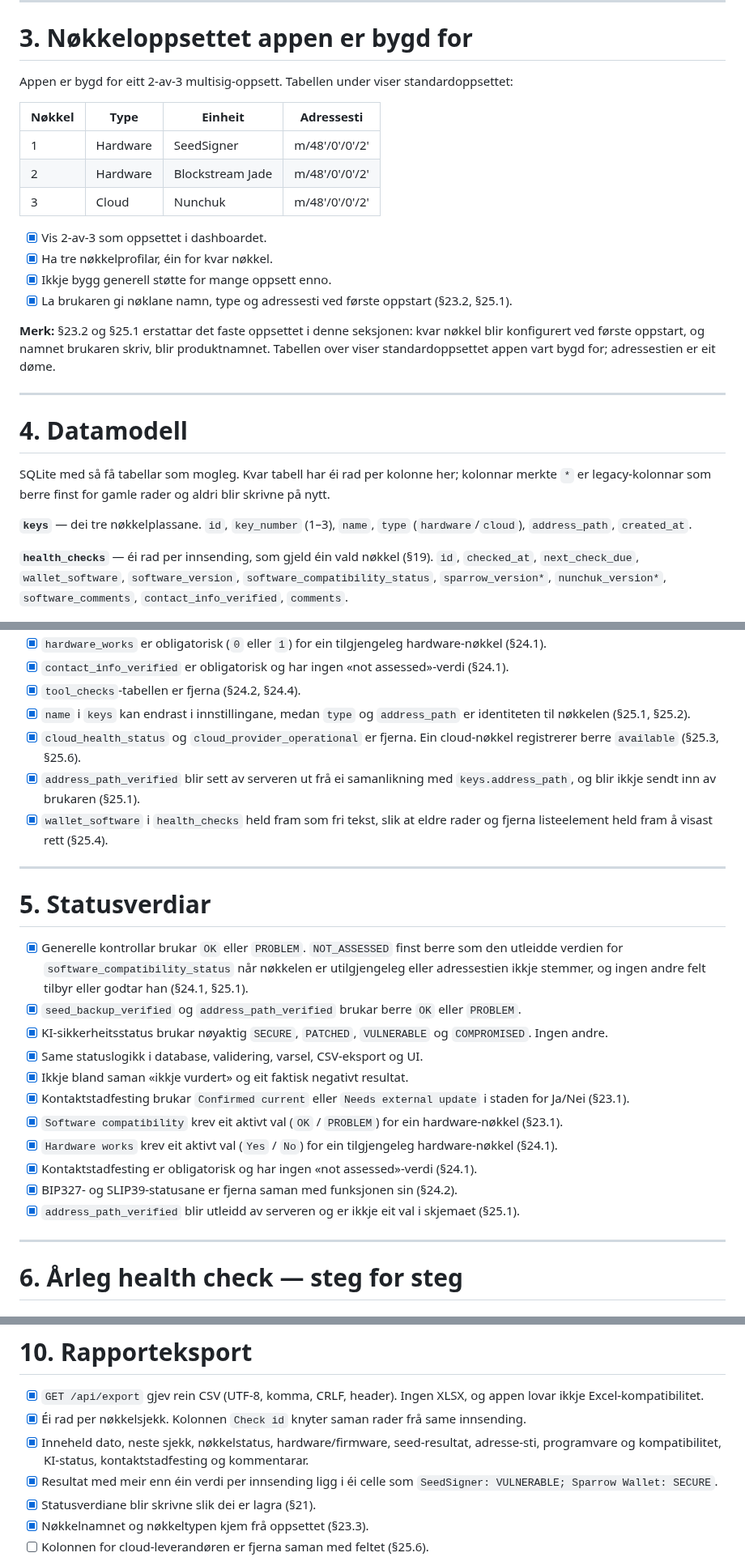
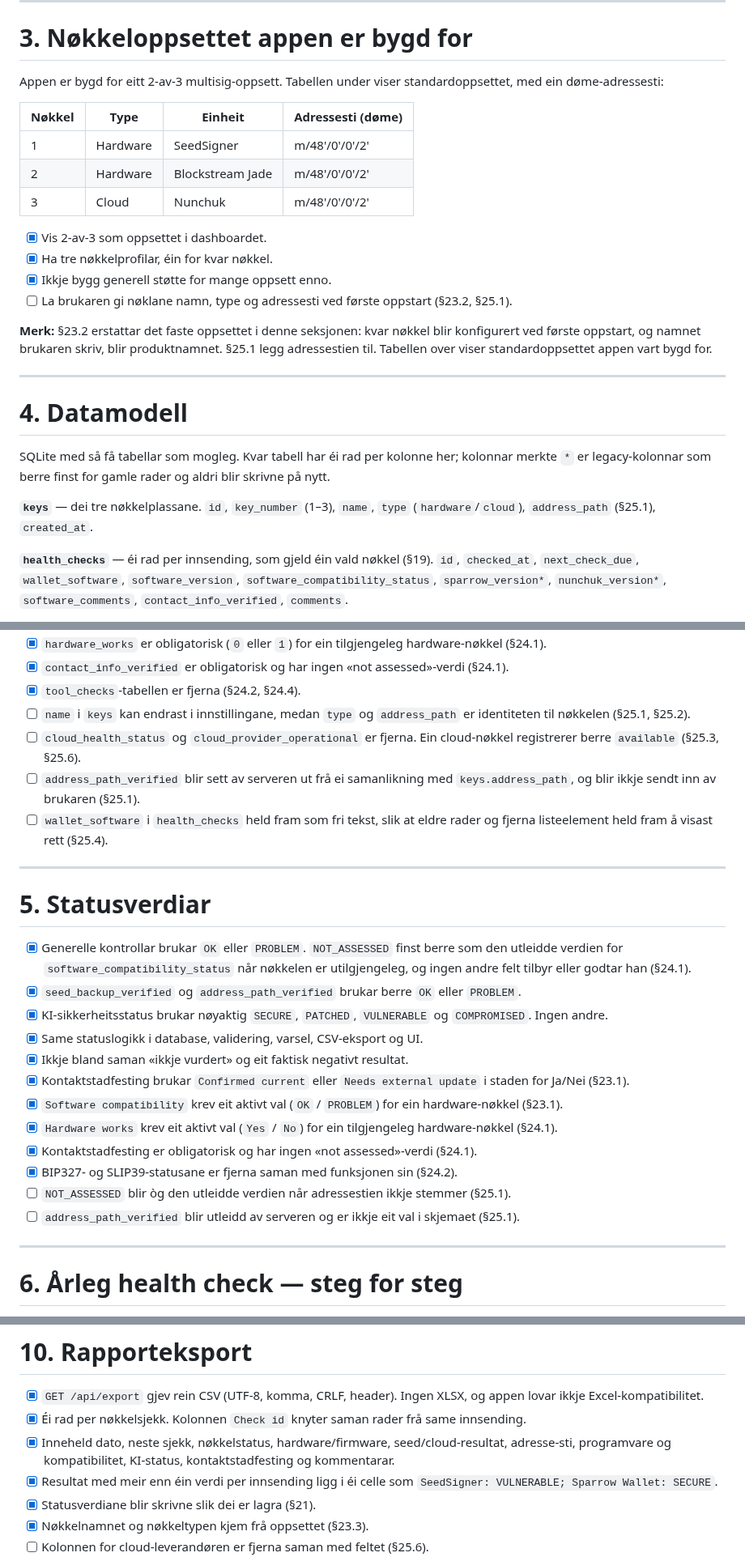
Before and after one commit to sondreolav/vardkey, a Markdown page: TODO.md, 3 parts joined by grey strips. Shown at 81% size. Rendered like a GitHub page.

```diff
--- a/TODO.md
+++ b/TODO.md
@@ -72,9 +72,9 @@ Denne `TODO.md` er det einaste kravgrunnlaget du treng for MVP.
 
 # 3. Nøkkeloppsettet appen er bygd for
 
-Appen er bygd for eitt 2-av-3 multisig-oppsett. Tabellen under viser standardoppsettet:
+Appen er bygd for eitt 2-av-3 multisig-oppsett. Tabellen under viser standardoppsettet, med ein døme-adressesti:
 
-| Nøkkel | Type | Einheit | Adressesti |
+| Nøkkel | Type | Einheit | Adressesti (døme) |
 |---|---|---|---|
 | 1 | Hardware | SeedSigner | m/48'/0'/0'/2' |
 | 2 | Hardware | Blockstream Jade | m/48'/0'/0'/2' |
@@ -83,9 +83,9 @@ Appen er bygd for eitt 2-av-3 multisig-oppsett. Tabellen under viser standardopp
 - [x] Vis 2-av-3 som oppsettet i dashboardet.
 - [x] Ha tre nøkkelprofilar, éin for kvar nøkkel.
 - [x] Ikkje bygg generell støtte for mange oppsett enno.
-- [x] La brukaren gi nøklane namn, type og adressesti ved første oppstart (§23.2, §25.1).
+- [ ] La brukaren gi nøklane namn, type og adressesti ved første oppstart (§23.2, §25.1).
 
-**Merk:** §23.2 og §25.1 erstattar det faste oppsettet i denne seksjonen: kvar nøkkel blir konfigurert ved første oppstart, og namnet brukaren skriv, blir produktnamnet. Tabellen over viser standardoppsettet appen vart bygd for; adressestien er eit døme.
+**Merk:** §23.2 erstattar det faste oppsettet i denne seksjonen: kvar nøkkel blir konfigurert ved første oppstart, og namnet brukaren skriv, blir produktnamnet. §25.1 legg adressestien til. Tabellen over viser standardoppsettet appen vart bygd for.
 
 ---
 
@@ -94,7 +94,7 @@ Appen er bygd for eitt 2-av-3 multisig-oppsett. Tabellen under viser standardopp
 SQLite med så få tabellar som mogleg. Kvar tabell har éi rad per kolonne her; kolonnar merkte `*` er legacy-kolonnar som berre finst for gamle rader og aldri blir skrivne på nytt.
 
 **`keys`** — dei tre nøkkelplassane.
-`id`, `key_number` (1–3), `name`, `type` (`hardware`/`cloud`), `address_path`, `created_at`.
+`id`, `key_number` (1–3), `name`, `type` (`hardware`/`cloud`), `address_path` (§25.1), `created_at`.
 
 **`health_checks`** — éi rad per innsending, som gjeld éin vald nøkkel (§19).
 `id`, `checked_at`, `next_check_due`, `wallet_software`, `software_version`, `software_compatibility_status`, `sparrow_version*`, `nunchuk_version*`, `software_comments`, `contact_info_verified`, `comments`.
@@ -126,16 +126,16 @@ Reglar:
 - [x] `hardware_works` er obligatorisk (`0` eller `1`) for ein tilgjengeleg hardware-nøkkel (§24.1).
 - [x] `contact_info_verified` er obligatorisk og har ingen «not assessed»-verdi (§24.1).
 - [x] `tool_checks`-tabellen er fjerna (§24.2, §24.4).
-- [x] `name` i `keys` kan endrast i innstillingane, medan `type` og `address_path` er identiteten til nøkkelen (§25.1, §25.2).
-- [x] `cloud_health_status` og `cloud_provider_operational` er fjerna. Ein cloud-nøkkel registrerer berre `available` (§25.3, §25.6).
-- [x] `address_path_verified` blir sett av serveren ut frå ei samanlikning med `keys.address_path`, og blir ikkje sendt inn av brukaren (§25.1).
-- [x] `wallet_software` i `health_checks` held fram som fri tekst, slik at eldre rader og fjerna listeelement held fram å visast rett (§25.4).
+- [ ] `name` i `keys` kan endrast i innstillingane, medan `type` og `address_path` er identiteten til nøkkelen (§25.1, §25.2).
+- [ ] `cloud_health_status` og `cloud_provider_operational` er fjerna. Ein cloud-nøkkel registrerer berre `available` (§25.3, §25.6).
+- [ ] `address_path_verified` blir sett av serveren ut frå ei samanlikning med `keys.address_path`, og blir ikkje sendt inn av brukaren (§25.1).
+- [ ] `wallet_software` i `health_checks` held fram som fri tekst, slik at eldre rader og fjerna listeelement held fram å visast rett (§25.4).
 
 ---
 
 # 5. Statusverdiar
 
-- [x] Generelle kontrollar brukar `OK` eller `PROBLEM`. `NOT_ASSESSED` finst berre som den utleidde verdien for `software_compatibility_status` når nøkkelen er utilgjengeleg eller adressestien ikkje stemmer, og ingen andre felt tilbyr eller godtar han (§24.1, §25.1).
+- [x] Generelle kontrollar brukar `OK` eller `PROBLEM`. `NOT_ASSESSED` finst berre som den utleidde verdien for `software_compatibility_status` når nøkkelen er utilgjengeleg, og ingen andre felt tilbyr eller godtar han (§24.1).
 - [x] `seed_backup_verified` og `address_path_verified` brukar berre `OK` eller `PROBLEM`.
 - [x] KI-sikkerheitsstatus brukar nøyaktig `SECURE`, `PATCHED`, `VULNERABLE` og `COMPROMISED`. Ingen andre.
 - [x] Same statuslogikk i database, validering, varsel, CSV-eksport og UI.
@@ -145,7 +145,8 @@ Reglar:
 - [x] `Hardware works` krev eit aktivt val (`Yes` / `No`) for ein tilgjengeleg hardware-nøkkel (§24.1).
 - [x] Kontaktstadfesting er obligatorisk og har ingen «not assessed»-verdi (§24.1).
 - [x] BIP327- og SLIP39-statusane er fjerna saman med funksjonen sin (§24.2).
-- [x] `address_path_verified` blir utleidd av serveren og er ikkje eit val i skjemaet (§25.1).
+- [ ] `NOT_ASSESSED` blir òg den utleidde verdien når adressestien ikkje stemmer (§25.1).
+- [ ] `address_path_verified` blir utleidd av serveren og er ikkje eit val i skjemaet (§25.1).
 
 ---
 
@@ -268,7 +272,7 @@ Alle lagra kontrollar blir lesne (§21). Kva som kan lukke eit varsel, står i
 
 - [x] `GET /api/export` gjev rein CSV (UTF-8, komma, CRLF, header). Ingen XLSX, og appen lovar ikkje Excel-kompatibilitet.
 - [x] Éi rad per nøkkelsjekk. Kolonnen `Check id` knyter saman rader frå same innsending.
-- [x] Inneheld dato, neste sjekk, nøkkelstatus, hardware/firmware, seed-resultat, adresse-sti, programvare og kompatibilitet, KI-status, kontaktstadfesting og kommentarar.
+- [x] Inneheld dato, neste sjekk, nøkkelstatus, hardware/firmware, seed/cloud-resultat, adresse-sti, programvare og kompatibilitet, KI-status, kontaktstadfesting og kommentarar.
 - [x] Resultat med meir enn éin verdi per innsending ligg i éi celle som `SeedSigner: VULNERABLE; Sparrow Wallet: SECURE`.
 - [x] Statusverdiane blir skrivne slik dei er lagra (§21).
 - [x] Nøkkelnamnet og nøkkeltypen kjem frå oppsettet (§23.3).
```
Also changed, not shown: other parts of TODO.md (+22 -18 lines).
